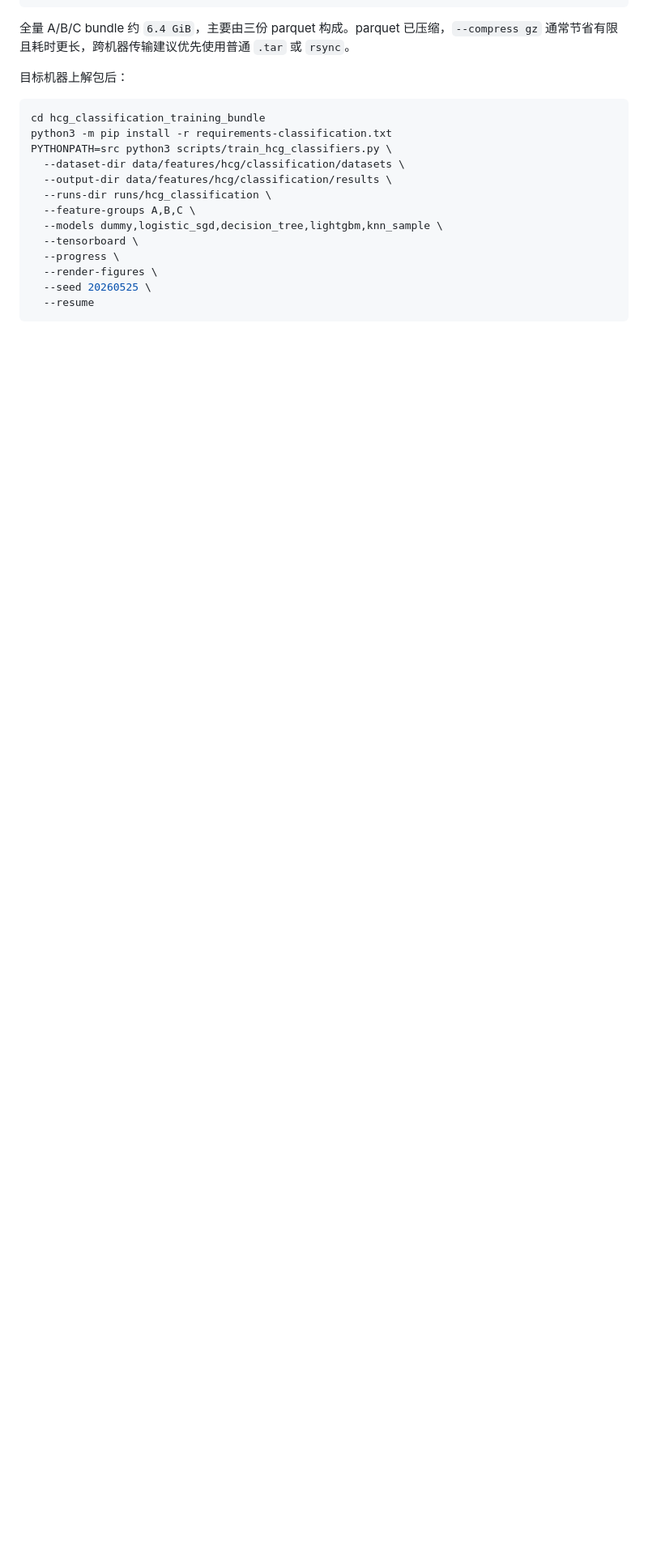
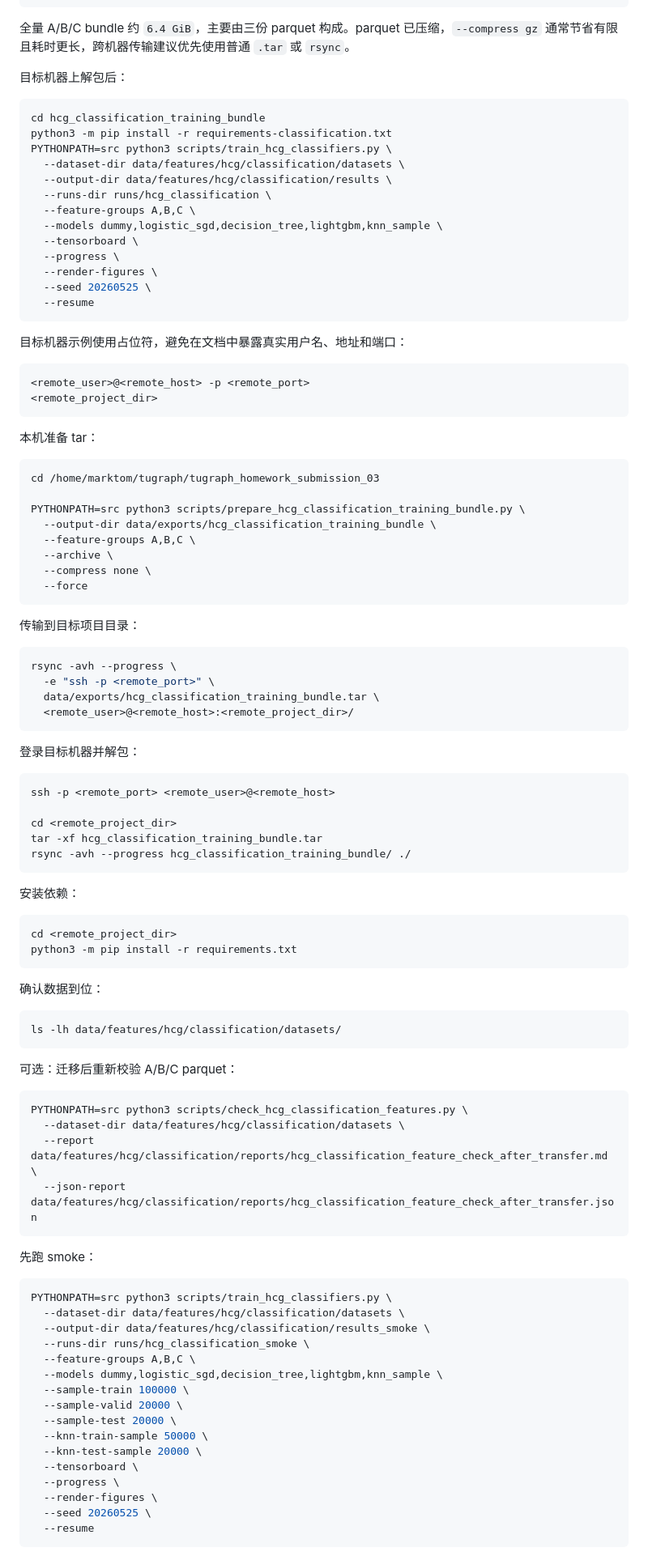
Before and after one commit to 1376524890/tugraph_homework_submission_03, a Markdown page: README.md, the part around one of its changes. Shown at 81% size. GitHub-like rendering; blank space fills up the shorter version.

Commit message:
更新 README.md，添加目标机器示例和 HCG 分类训练包准备、传输及安装依赖的详细步骤

````diff
--- a/README.md
+++ b/README.md
@@ -821,3 +821,85 @@ PYTHONPATH=src python3 scripts/train_hcg_classifiers.py \
   --resume
 ```
 
+目标机器示例使用占位符，避免在文档中暴露真实用户名、地址和端口：
+
+```text
+<remote_user>@<remote_host> -p <remote_port>
+<remote_project_dir>
+```
+
+本机准备 tar：
+
+```bash
+cd /home/marktom/tugraph/tugraph_homework_submission_03
+
+PYTHONPATH=src python3 scripts/prepare_hcg_classification_training_bundle.py \
+  --output-dir data/exports/hcg_classification_training_bundle \
+  --feature-groups A,B,C \
+  --archive \
+  --compress none \
+  --force
+```
+
+传输到目标项目目录：
+
+```bash
+rsync -avh --progress \
+  -e "ssh -p <remote_port>" \
+  data/exports/hcg_classification_training_bundle.tar \
+  <remote_user>@<remote_host>:<remote_project_dir>/
+```
+
+登录目标机器并解包：
+
+```bash
+ssh -p <remote_port> <remote_user>@<remote_host>
+
+cd <remote_project_dir>
+tar -xf hcg_classification_training_bundle.tar
+rsync -avh --progress hcg_classification_training_bundle/ ./
+```
+
+安装依赖：
+
+```bash
+cd <remote_project_dir>
+python3 -m pip install -r requirements.txt
+```
+
+确认数据到位：
+
+```bash
+ls -lh data/features/hcg/classification/datasets/
+```
+
+可选：迁移后重新校验 A/B/C parquet：
+
+```bash
+PYTHONPATH=src python3 scripts/check_hcg_classification_features.py \
+  --dataset-dir data/features/hcg/classification/datasets \
+  --report data/features/hcg/classification/reports/hcg_classification_feature_check_after_transfer.md \
+  --json-report data/features/hcg/classification/reports/hcg_classification_feature_check_after_transfer.json
+```
+
+先跑 smoke：
+
+```bash
+PYTHONPATH=src python3 scripts/train_hcg_classifiers.py \
+  --dataset-dir data/features/hcg/classification/datasets \
+  --output-dir data/features/hcg/classification/results_smoke \
+  --runs-dir runs/hcg_classification_smoke \
+  --feature-groups A,B,C \
+  --models dummy,logistic_sgd,decision_tree,lightgbm,knn_sample \
+  --sample-train 100000 \
+  --sample-valid 20000 \
+  --sample-test 20000 \
+  --knn-train-sample 50000 \
+  --knn-test-sample 20000 \
+  --tensorboard \
+  --progress \
+  --render-figures \
+  --seed 20260525 \
+  --resume
+```
+
````
Also changed, not shown: other parts of README.md (+22 -0 lines).
